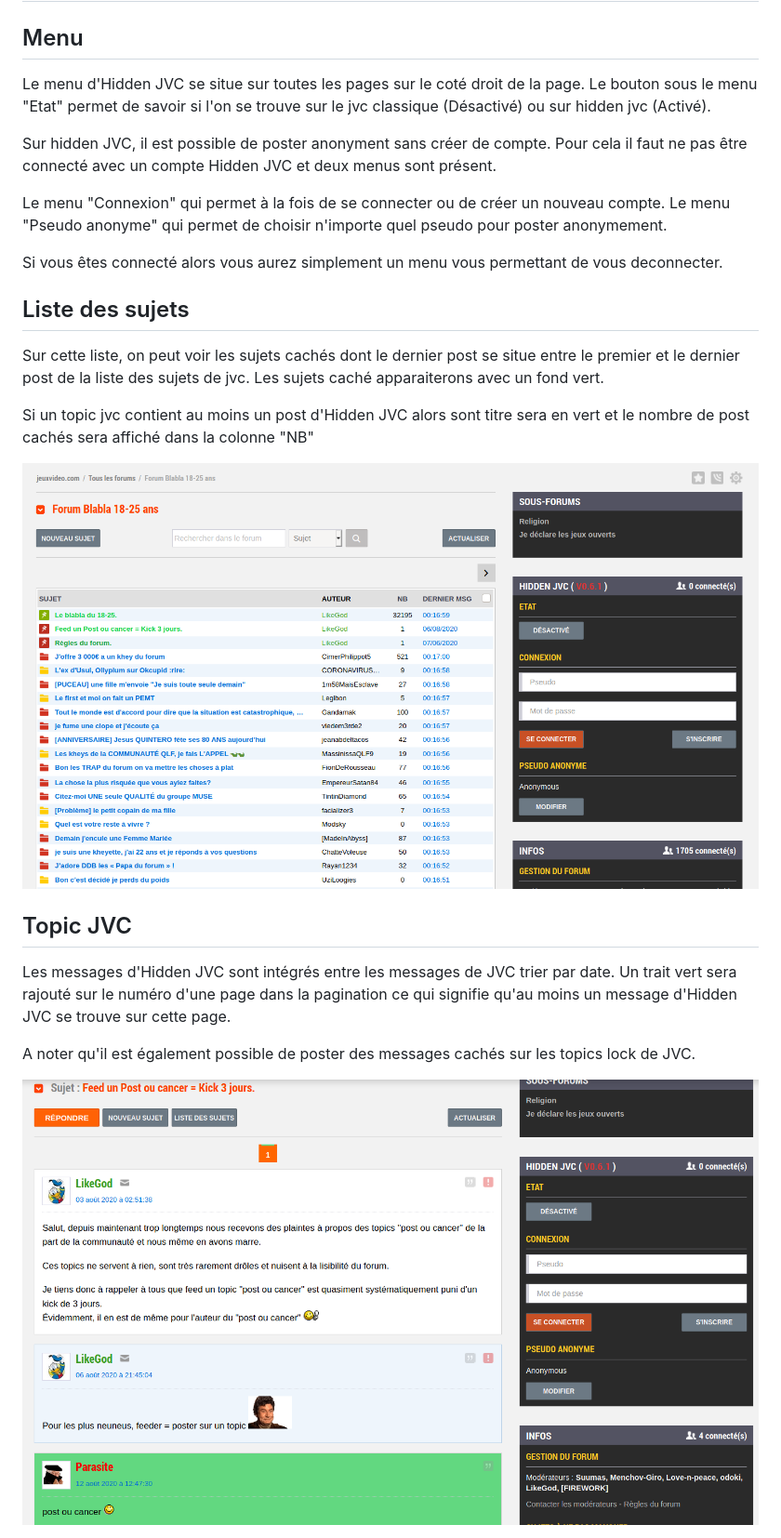
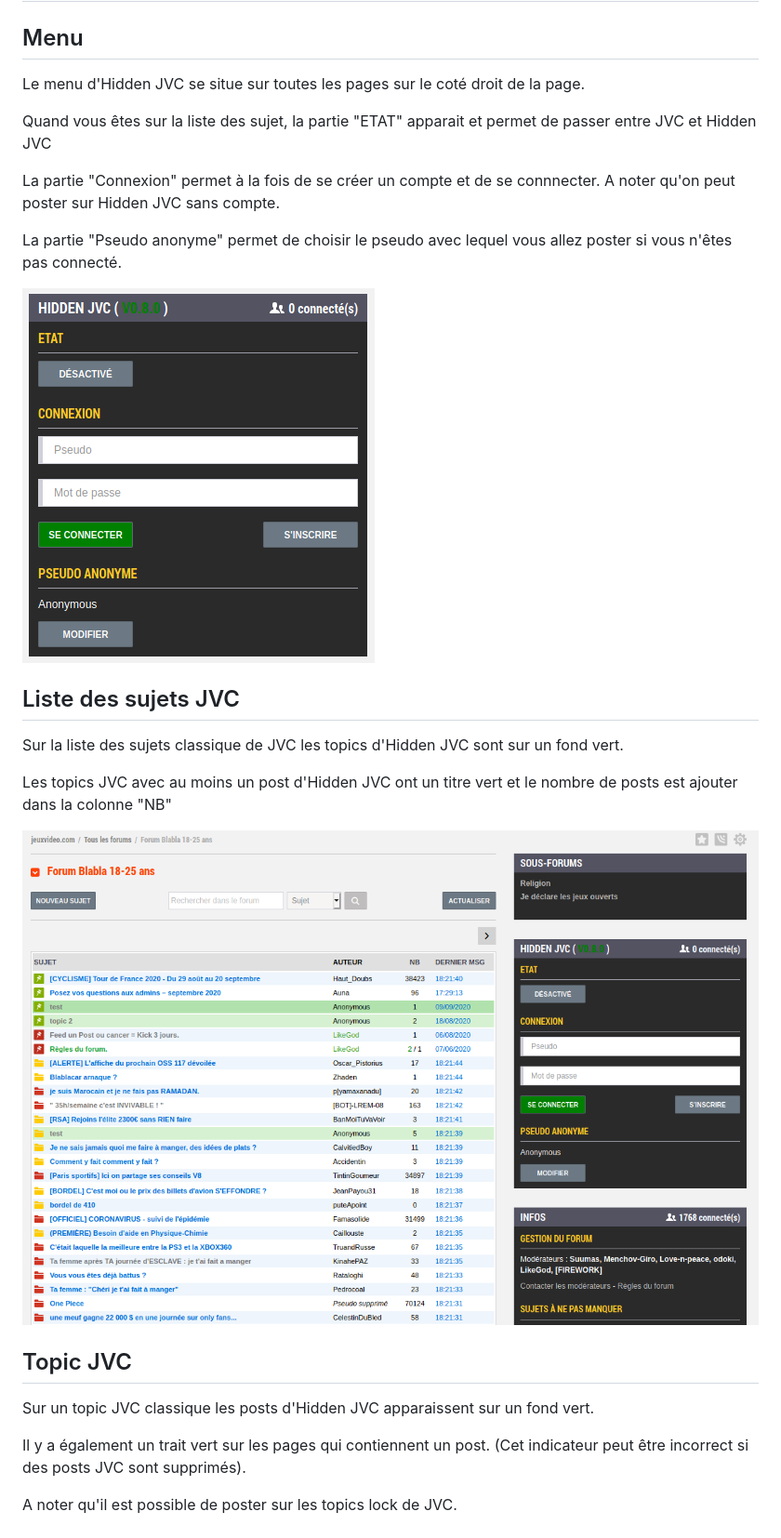
Before and after one commit to Hidden-JVC/hidden-jvc-extension, a Markdown page: docs/guide.md, the part around the change printed below. Shown: that part at 93% size. Drawn GitHub-style; pictures changed too: docs/jvc-list.png, docs/menu.png (added).

Commit message:
update user guide

```diff
--- a/docs/guide.md
+++ b/docs/guide.md
@@ -3,30 +3,29 @@
 ## Menu
 
 Le menu d'Hidden JVC se situe sur toutes les pages sur le coté droit de la page.
-Le bouton sous le menu "Etat" permet de savoir si l'on se trouve sur le jvc classique (Désactivé) ou sur hidden jvc (Activé).
 
-Sur hidden JVC, il est possible de poster anonyment sans créer de compte. Pour cela il faut ne pas être connecté avec un compte Hidden JVC et deux menus sont présent.
+Quand vous êtes sur la liste des sujet, la partie "ETAT" apparait et permet de passer entre JVC et Hidden JVC
 
-Le menu "Connexion" qui permet à la fois de se connecter ou de créer un nouveau compte.
-Le menu "Pseudo anonyme" qui permet de choisir n'importe quel pseudo pour poster anonymement.
+La partie "Connexion" permet à la fois de se créer un compte et de se connnecter. A noter qu'on peut poster sur Hidden JVC sans compte.
 
-Si vous êtes connecté alors vous aurez simplement un menu vous permettant de vous deconnecter.
+La partie "Pseudo anonyme" permet de choisir le pseudo avec lequel vous allez poster si vous n'êtes pas connecté.
 
-## Liste des sujets
+![](menu.png)
 
-Sur cette liste, on peut voir les sujets cachés dont le dernier post se situe entre le premier et le dernier post de la liste des sujets de jvc. Les sujets caché apparaiterons avec un fond vert.
+## Liste des sujets JVC
 
-Si un topic jvc contient au moins un post d'Hidden JVC alors sont titre sera en vert et le nombre de post cachés sera affiché dans la colonne "NB"
+Sur la liste des sujets classique de JVC les topics d'Hidden JVC sont sur un fond vert.
+
+Les topics JVC avec au moins un post d'Hidden JVC ont un titre vert et le nombre de posts est ajouter dans la colonne "NB"
 
 ![](jvc-list.png)
 
 ## Topic JVC
 
-Les messages d'Hidden JVC sont intégrés entre les messages de JVC trier par date.
-Un trait vert sera rajouté sur le numéro d'une page dans la pagination ce qui signifie qu'au moins un message d'Hidden JVC se trouve sur cette page.
 
-A noter qu'il est également possible de poster des messages cachés sur les topics lock de JVC.
+Sur un topic JVC classique les posts d'Hidden JVC apparaissent sur un fond vert.
 
-![](hidden-post-lock.png)
+Il y a également un trait vert sur les pages qui contiennent un post. (Cet indicateur peut être incorrect si des posts JVC sont supprimés).
 
+A noter qu'il est possible de poster sur les topics lock de JVC.
 
```
Also changed, not shown: other parts of docs/guide.md (+12 -2 lines), docs/hidden-list.png (added), docs/hidden-topic.png (added), docs/jvc-topic.png (renamed from docs/hidden-post-lock.png), 2 other files.
